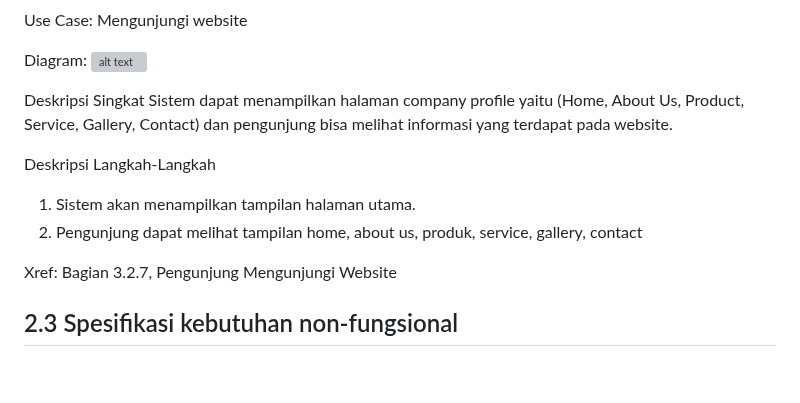
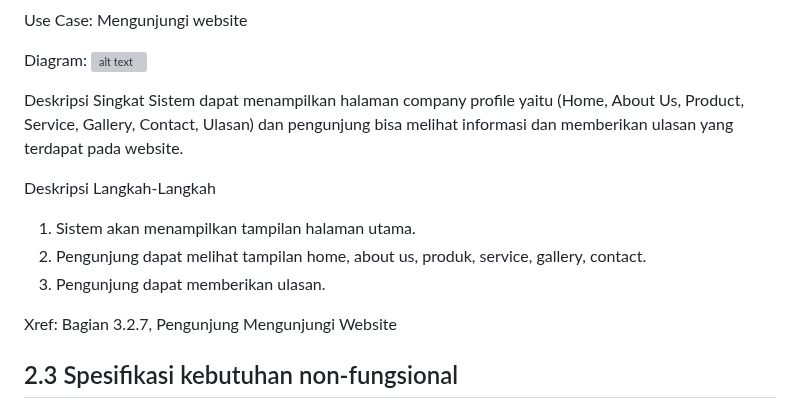
Before and after one commit to dane-09/UMKM_SegarAlami, a Markdown page: README.md, the part around one of its changes. Rendered like a GitHub page; blank space fills up the shorter version; grey boxes are pictures that could not be loaded.

```diff
--- a/README.md
+++ b/README.md
@@ -234,11 +234,12 @@ Diagram:
 ![alt text](Gambar/Pengunjung_Web2.png?raw=true)
 
 Deskripsi Singkat
-Sistem dapat menampilkan halaman company profile yaitu (Home, About Us, Product, Service, Gallery, Contact) dan pengunjung bisa melihat informasi yang terdapat pada website.
+Sistem dapat menampilkan halaman company profile yaitu (Home, About Us, Product, Service, Gallery, Contact, Ulasan) dan pengunjung bisa melihat informasi dan memberikan ulasan yang terdapat pada website.
 
 Deskripsi Langkah-Langkah
 1. Sistem akan menampilkan tampilan halaman utama.
-2. Pengunjung dapat melihat tampilan home, about us, produk, service, gallery, contact
+2. Pengunjung dapat melihat tampilan home, about us, produk, service, gallery, contact.
+3. Pengunjung dapat memberikan ulasan.
 
 Xref: Bagian 3.2.7, Pengunjung Mengunjungi Website
 
```
Also changed, not shown: other parts of README.md (+1 -1 lines).
